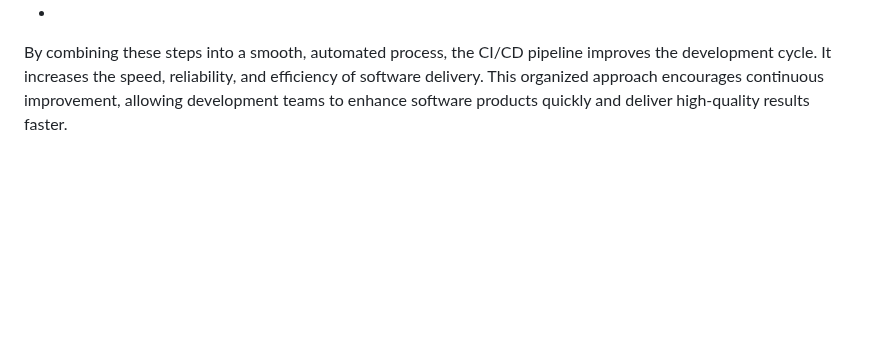
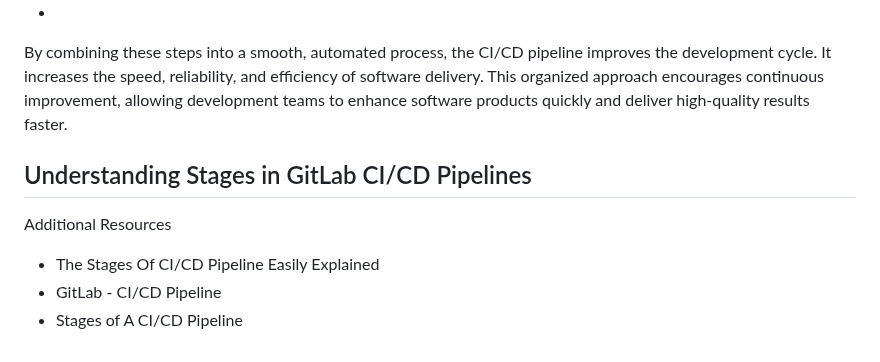
Before and after one commit to jestinmj/devsecops-cdp-course, a Markdown page: continuous-integration-and-continous-delivery/understanding stages in CI CD Pipelines/Readme.md, the part around the change. Rendered like a GitHub page; blank space fills up the shorter version.

```diff
--- a/continuous-integration-and-continous-delivery/understanding stages in CI CD Pipelines/Readme.md
+++ b/continuous-integration-and-continous-delivery/understanding stages in CI CD Pipelines/Readme.md
@@ -260,3 +260,10 @@ The CI/CD pipeline is a powerful system that automates software delivery. It gui
 - Deploy: In this final stage, the software is released to production and becomes available to users.
 -
 By combining these steps into a smooth, automated process, the CI/CD pipeline improves the development cycle. It increases the speed, reliability, and efficiency of software delivery. This organized approach encourages continuous improvement, allowing development teams to enhance software products quickly and deliver high-quality results faster.
+
+
+## Understanding Stages in GitLab CI/CD Pipelines
+Additional Resources
+- The Stages Of CI/CD Pipeline Easily Explained
+- GitLab - CI/CD Pipeline
+- Stages of A CI/CD Pipeline
```
